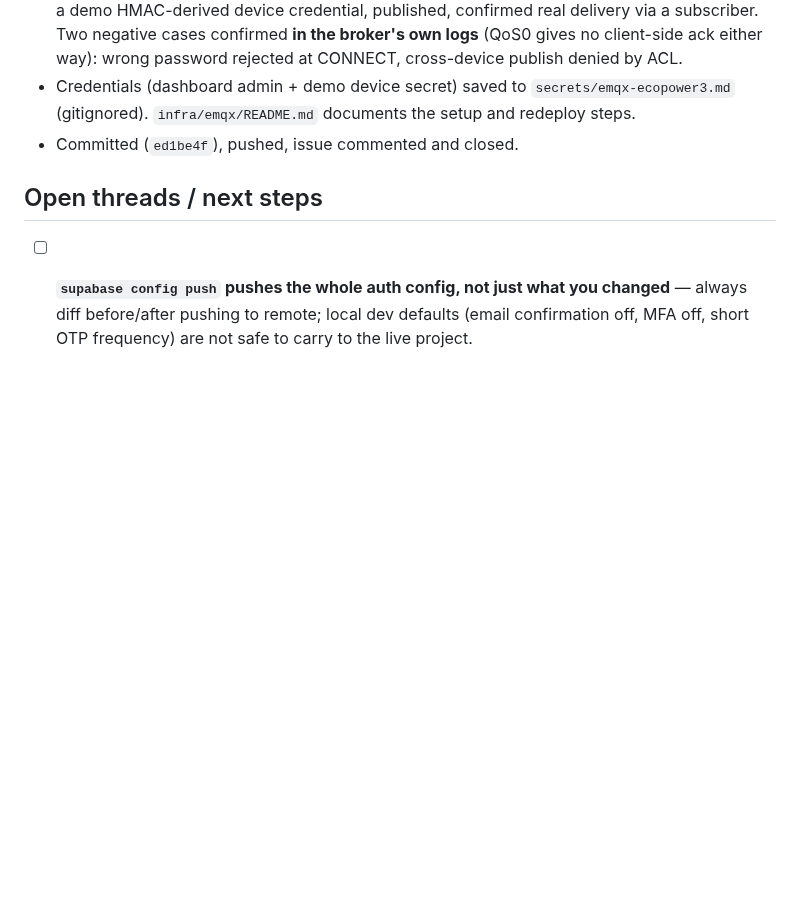
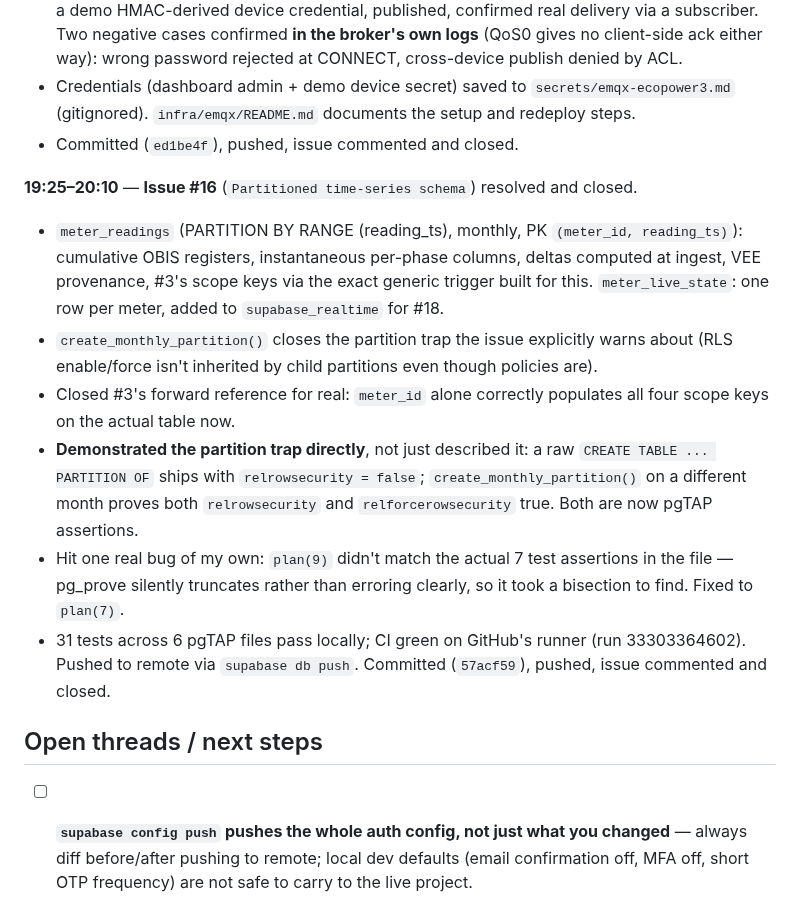
Before and after one commit to neevmodh/EcoPower3.0, a Markdown page: WORKLOG.md, the part around the change. Drawn GitHub-style; blank space fills up the shorter version.

Commit message:
docs: mark #16 done in ROADMAP, update work log
Co-Authored-By: Claude Sonnet 5 <noreply@anthropic.com>
Claude-Session: https://claude.ai/code/session_01TYJYFfzdKRQPsADZJHtdLw

```diff
--- a/WORKLOG.md
+++ b/WORKLOG.md
@@ -140,6 +140,14 @@ Chronological record of work done in this session. Times in IST (UTC+5:30).
 - Credentials (dashboard admin + demo device secret) saved to `secrets/emqx-ecopower3.md` (gitignored). `infra/emqx/README.md` documents the setup and redeploy steps.
 - Committed (`ed1be4f`), pushed, issue commented and closed.
 
+**19:25–20:10** — **Issue #16** (`Partitioned time-series schema`) resolved and closed.
+- `meter_readings` (PARTITION BY RANGE (reading_ts), monthly, PK `(meter_id, reading_ts)`): cumulative OBIS registers, instantaneous per-phase columns, deltas computed at ingest, VEE provenance, #3's scope keys via the exact generic trigger built for this. `meter_live_state`: one row per meter, added to `supabase_realtime` for #18.
+- `create_monthly_partition()` closes the partition trap the issue explicitly warns about (RLS enable/force isn't inherited by child partitions even though policies are).
+- Closed #3's forward reference for real: `meter_id` alone correctly populates all four scope keys on the actual table now.
+- **Demonstrated the partition trap directly**, not just described it: a raw `CREATE TABLE ... PARTITION OF` ships with `relrowsecurity = false`; `create_monthly_partition()` on a different month proves both `relrowsecurity` and `relforcerowsecurity` true. Both are now pgTAP assertions.
+- Hit one real bug of my own: `plan(9)` didn't match the actual 7 test assertions in the file — pg_prove silently truncates rather than erroring clearly, so it took a bisection to find. Fixed to `plan(7)`.
+- 31 tests across 6 pgTAP files pass locally; CI green on GitHub's runner (run 33303364602). Pushed to remote via `supabase db push`. Committed (`57acf59`), pushed, issue commented and closed.
+
 ## Open threads / next steps
 
 - [ ] **`supabase config push` pushes the whole auth config, not just what you changed** — always diff before/after pushing to remote; local dev defaults (email confirmation off, MFA off, short OTP frequency) are not safe to carry to the live project.
```
Also changed, not shown: ROADMAP.md (+1 -1 lines).
